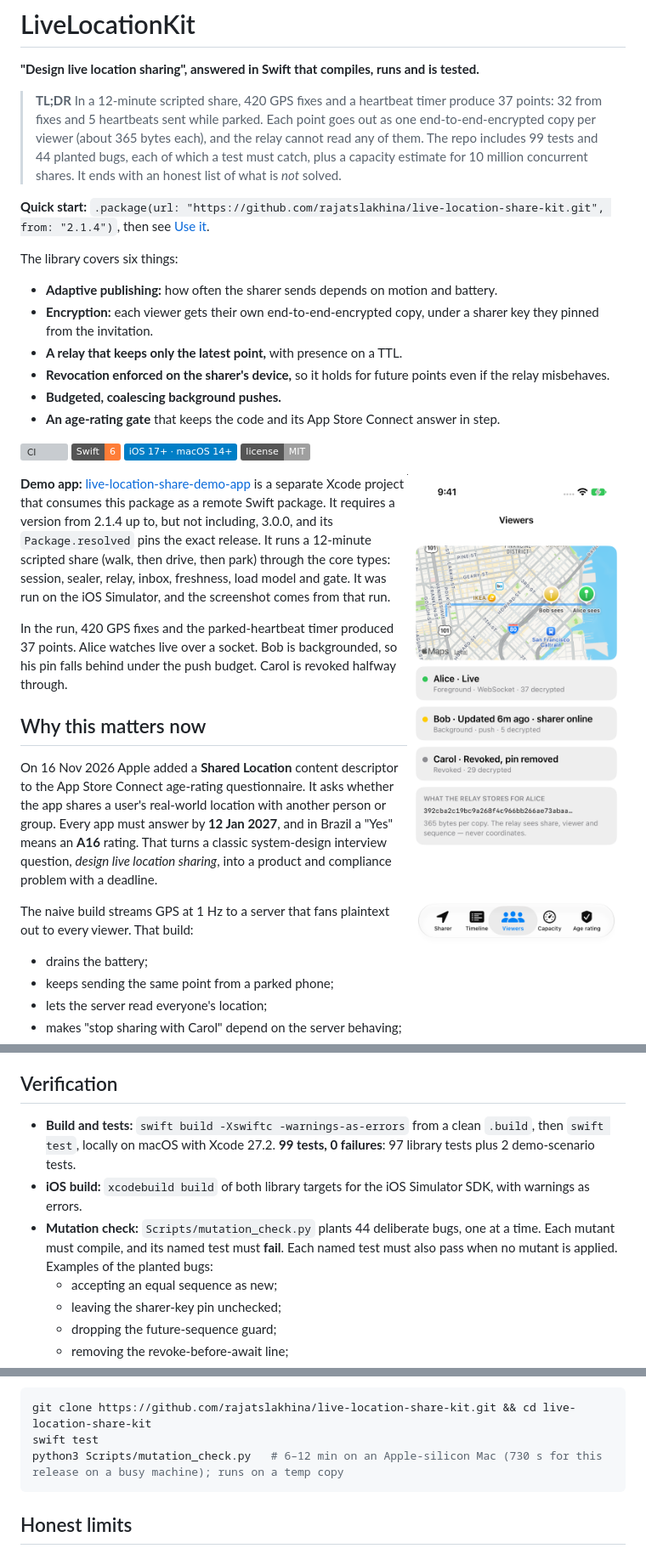
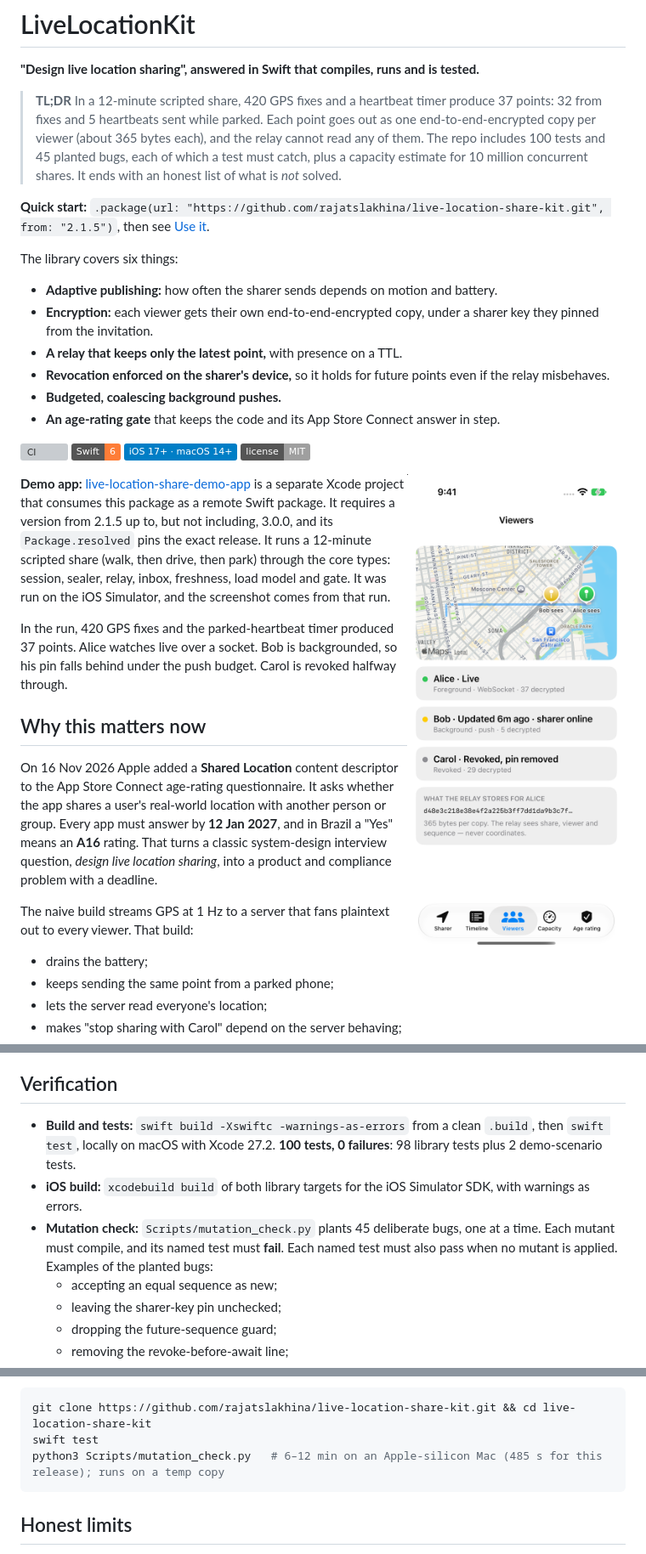
Before and after one commit to rajatslakhina/live-location-share-kit, a Markdown page: README.md, 3 parts joined by grey strips. Shown at 85% size. Rendered like a GitHub page; pictures changed too: docs/viewers.png; badges without logos; grey boxes are pictures that could not be loaded.

````diff
--- a/README.md
+++ b/README.md
@@ -2,9 +2,9 @@
 
 **"Design live location sharing", answered in Swift that compiles, runs and is tested.**
 
-> **TL;DR** In a 12-minute scripted share, 420 GPS fixes and a heartbeat timer produce 37 points: 32 from fixes and 5 heartbeats sent while parked. Each point goes out as one end-to-end-encrypted copy per viewer (about 365 bytes each), and the relay cannot read any of them. The repo includes 99 tests and 44 planted bugs, each of which a test must catch, plus a capacity estimate for 10 million concurrent shares. It ends with an honest list of what is *not* solved.
+> **TL;DR** In a 12-minute scripted share, 420 GPS fixes and a heartbeat timer produce 37 points: 32 from fixes and 5 heartbeats sent while parked. Each point goes out as one end-to-end-encrypted copy per viewer (about 365 bytes each), and the relay cannot read any of them. The repo includes 100 tests and 45 planted bugs, each of which a test must catch, plus a capacity estimate for 10 million concurrent shares. It ends with an honest list of what is *not* solved.
 
-**Quick start:** `.package(url: "https://github.com/rajatslakhina/live-location-share-kit.git", from: "2.1.4")`, then see [Use it](#use-it).
+**Quick start:** `.package(url: "https://github.com/rajatslakhina/live-location-share-kit.git", from: "2.1.5")`, then see [Use it](#use-it).
 
 The library covers six things:
 
@@ -20,7 +20,7 @@ The library covers six things:
 
 <img src="docs/viewers.png" width="300" align="right" alt="Demo app on the iOS Simulator. Alice's pin is live. Bob's pin is six minutes old because of his push budget, although the sharer is online. Carol has been revoked. The relay stores only ciphertext.">
 
-**Demo app:** [live-location-share-demo-app](https://github.com/rajatslakhina/live-location-share-demo-app) is a separate Xcode project that consumes this package as a remote Swift package. It requires a version from 2.1.4 up to, but not including, 3.0.0, and its `Package.resolved` pins the exact release. It runs a 12-minute scripted share (walk, then drive, then park) through the core types: session, sealer, relay, inbox, freshness, load model and gate. It was run on the iOS Simulator, and the screenshot comes from that run.
+**Demo app:** [live-location-share-demo-app](https://github.com/rajatslakhina/live-location-share-demo-app) is a separate Xcode project that consumes this package as a remote Swift package. It requires a version from 2.1.5 up to, but not including, 3.0.0, and its `Package.resolved` pins the exact release. It runs a 12-minute scripted share (walk, then drive, then park) through the core types: session, sealer, relay, inbox, freshness, load model and gate. It was run on the iOS Simulator, and the screenshot comes from that run.
 
 In the run, 420 GPS fixes and the parked-heartbeat timer produced 37 points. Alice watches live over a socket. Bob is backgrounded, so his pin falls behind under the push budget. Carol is revoked halfway through.
 
@@ -149,9 +149,9 @@ How that maps onto infrastructure (assumptions, not measurements):
 
 ## Verification
 
-- **Build and tests:** `swift build -Xswiftc -warnings-as-errors` from a clean `.build`, then `swift test`, locally on macOS with Xcode 27.2. **99 tests, 0 failures**: 97 library tests plus 2 demo-scenario tests.
+- **Build and tests:** `swift build -Xswiftc -warnings-as-errors` from a clean `.build`, then `swift test`, locally on macOS with Xcode 27.2. **100 tests, 0 failures**: 98 library tests plus 2 demo-scenario tests.
 - **iOS build:** `xcodebuild build` of both library targets for the iOS Simulator SDK, with warnings as errors.
-- **Mutation check:** `Scripts/mutation_check.py` plants 44 deliberate bugs, one at a time. Each mutant must compile, and its named test must **fail**. Each named test must also pass when no mutant is applied. Examples of the planted bugs:
+- **Mutation check:** `Scripts/mutation_check.py` plants 45 deliberate bugs, one at a time. Each mutant must compile, and its named test must **fail**. Each named test must also pass when no mutant is applied. Examples of the planted bugs:
   - accepting an equal sequence as new;
   - leaving the sharer-key pin unchecked;
   - dropping the future-sequence guard;
@@ -173,7 +173,7 @@ To run the checks yourself:
 ```sh
 git clone https://github.com/rajatslakhina/live-location-share-kit.git && cd live-location-share-kit
 swift test
-python3 Scripts/mutation_check.py   # 6–12 min on an Apple-silicon Mac (730 s for this release on a busy machine); runs on a temp copy
+python3 Scripts/mutation_check.py   # 6–12 min on an Apple-silicon Mac (485 s for this release); runs on a temp copy
 ```
 
 ## Honest limits
````
Also changed, not shown: other parts of README.md (+1 -1 lines), CHANGELOG.md (+7 -3 lines), 3 other files.
